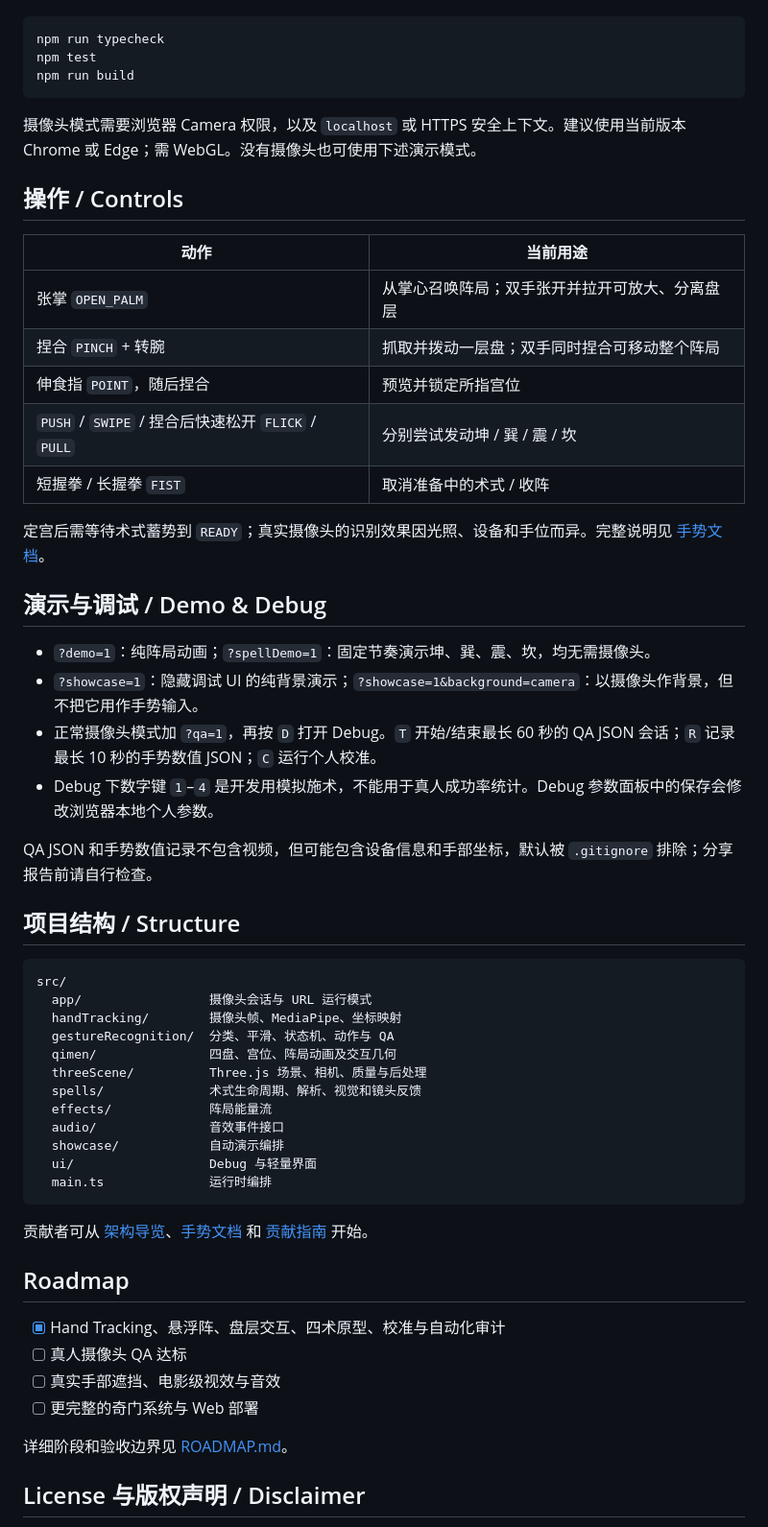
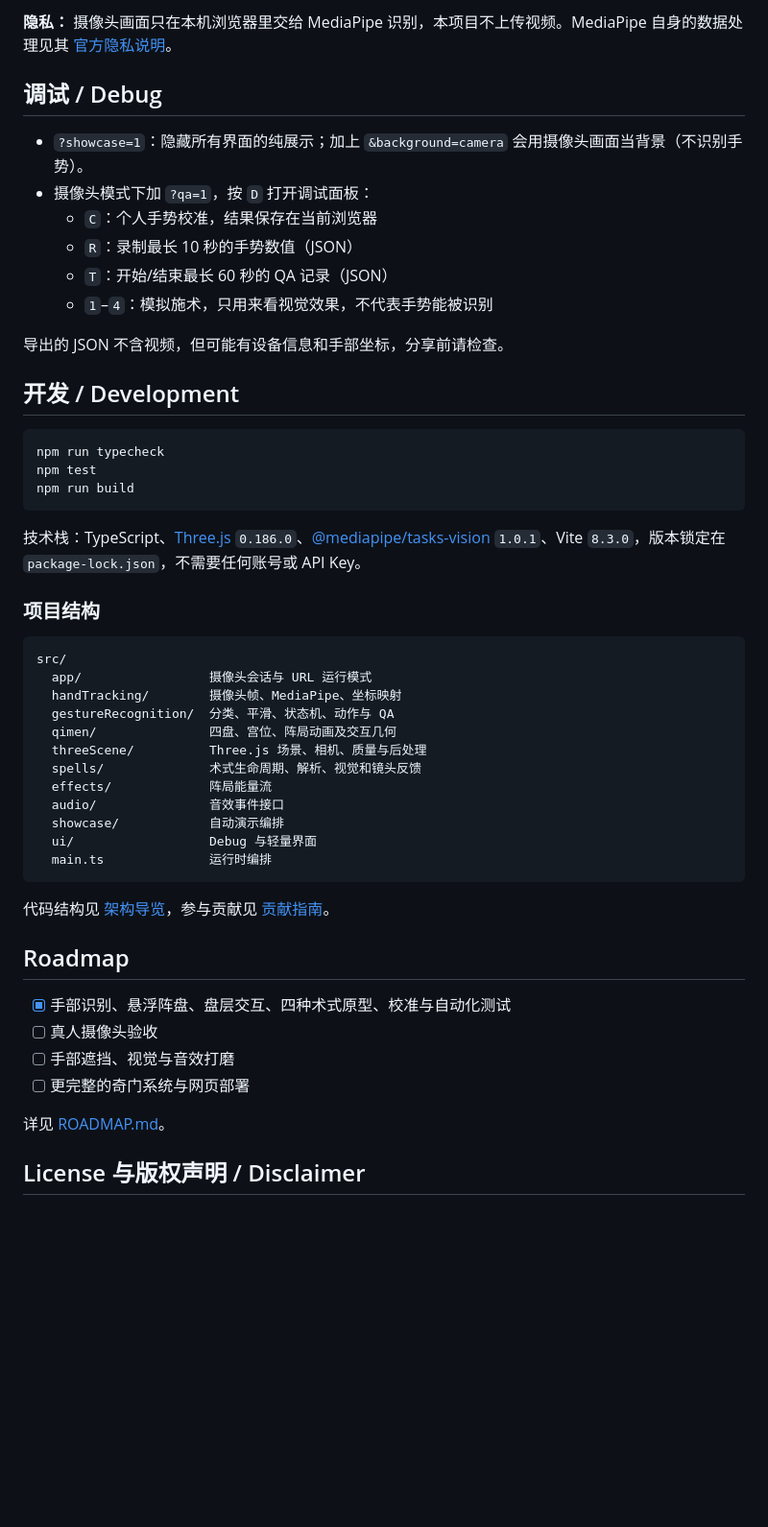
Before and after one commit to andre3056726173-oss/fenghou-qimen-gesture-simulator, a Markdown page: README.md, the part around one of its changes. Shown at 96% size. Rendered like a GitHub page; blank space fills up the shorter version.

````diff
--- a/README.md
+++ b/README.md
@@ -36,3 +59,17 @@ npm run dev
+**隐私：** 摄像头画面只在本机浏览器里交给 MediaPipe 识别，本项目不上传视频。MediaPipe 自身的数据处理见其 [官方隐私说明](https://github.com/google-ai-edge/mediapipe#privacy-notice)。
+
+## 调试 / Debug
+
+- `?showcase=1`：隐藏所有界面的纯展示；加上 `&background=camera` 会用摄像头画面当背景（不识别手势）。
+- 摄像头模式下加 `?qa=1`，按 `D` 打开调试面板：
+  - `C`：个人手势校准，结果保存在当前浏览器
+  - `R`：录制最长 10 秒的手势数值（JSON）
+  - `T`：开始/结束最长 60 秒的 QA 记录（JSON）
+  - `1`–`4`：模拟施术，只用来看视觉效果，不代表手势能被识别
+
+导出的 JSON 不含视频，但可能有设备信息和手部坐标，分享前请检查。
+
+## 开发 / Development
 
 ```bash
 npm run typecheck
@@ -40,30 +77,9 @@ npm test
 npm run build
 ```
 
-摄像头模式需要浏览器 Camera 权限，以及 `localhost` 或 HTTPS 安全上下文。建议使用当前版本 Chrome 或 Edge；需 WebGL。没有摄像头也可使用下述演示模式。
+技术栈：TypeScript、[Three.js](https://threejs.org/) `0.186.0`、[@mediapipe/tasks-vision](https://www.npmjs.com/package/@mediapipe/tasks-vision) `1.0.1`、Vite `8.3.0`，版本锁定在 `package-lock.json`，不需要任何账号或 API Key。
 
-## 操作 / Controls
-
-| 动作 | 当前用途 |
-|---|---|
-| 张掌 `OPEN_PALM` | 从掌心召唤阵局；双手张开并拉开可放大、分离盘层 |
-| 捏合 `PINCH` + 转腕 | 抓取并拨动一层盘；双手同时捏合可移动整个阵局 |
-| 伸食指 `POINT`，随后捏合 | 预览并锁定所指宫位 |
-| `PUSH` / `SWIPE` / 捏合后快速松开 `FLICK` / `PULL` | 分别尝试发动坤 / 巽 / 震 / 坎 |
-| 短握拳 / 长握拳 `FIST` | 取消准备中的术式 / 收阵 |
-
-定宫后需等待术式蓄势到 `READY`；真实摄像头的识别效果因光照、设备和手位而异。完整说明见 [手势文档](docs/GESTURES.md)。
-
-## 演示与调试 / Demo & Debug
-
-- `?demo=1`：纯阵局动画；`?spellDemo=1`：固定节奏演示坤、巽、震、坎，均无需摄像头。
-- `?showcase=1`：隐藏调试 UI 的纯背景演示；`?showcase=1&background=camera`：以摄像头作背景，但不把它用作手势输入。
-- 正常摄像头模式加 `?qa=1`，再按 `D` 打开 Debug。`T` 开始/结束最长 60 秒的 QA JSON 会话；`R` 记录最长 10 秒的手势数值 JSON；`C` 运行个人校准。
-- Debug 下数字键 `1`–`4` 是开发用模拟施术，不能用于真人成功率统计。Debug 参数面板中的保存会修改浏览器本地个人参数。
-
-QA JSON 和手势数值记录不包含视频，但可能包含设备信息和手部坐标，默认被 `.gitignore` 排除；分享报告前请自行检查。
-
-## 项目结构 / Structure
+### 项目结构
 
 ```text
 src/
@@ -80,16 +96,16 @@ src/
   main.ts              运行时编排
 ```
 
-贡献者可从 [架构导览](docs/ARCHITECTURE.md)、[手势文档](docs/GESTURES.md) 和 [贡献指南](CONTRIBUTING.md) 开始。
+代码结构见 [架构导览](docs/ARCHITECTURE.md)，参与贡献见 [贡献指南](CONTRIBUTING.md)。
 
 ## Roadmap
 
-- [x] Hand Tracking、悬浮阵、盘层交互、四术原型、校准与自动化审计
-- [ ] 真人摄像头 QA 达标
-- [ ] 真实手部遮挡、电影级视效与音效
-- [ ] 更完整的奇门系统与 Web 部署
+- [x] 手部识别、悬浮阵盘、盘层交互、四种术式原型、校准与自动化测试
+- [ ] 真人摄像头验收
+- [ ] 手部遮挡、视觉与音效打磨
+- [ ] 更完整的奇门系统与网页部署
 
-详细阶段和验收边界见 [ROADMAP.md](ROADMAP.md)。
+详见 [ROADMAP.md](ROADMAP.md)。
 
 ## License 与版权声明 / Disclaimer
 
````
Also changed, not shown: other parts of README.md (+39 -16 lines).
